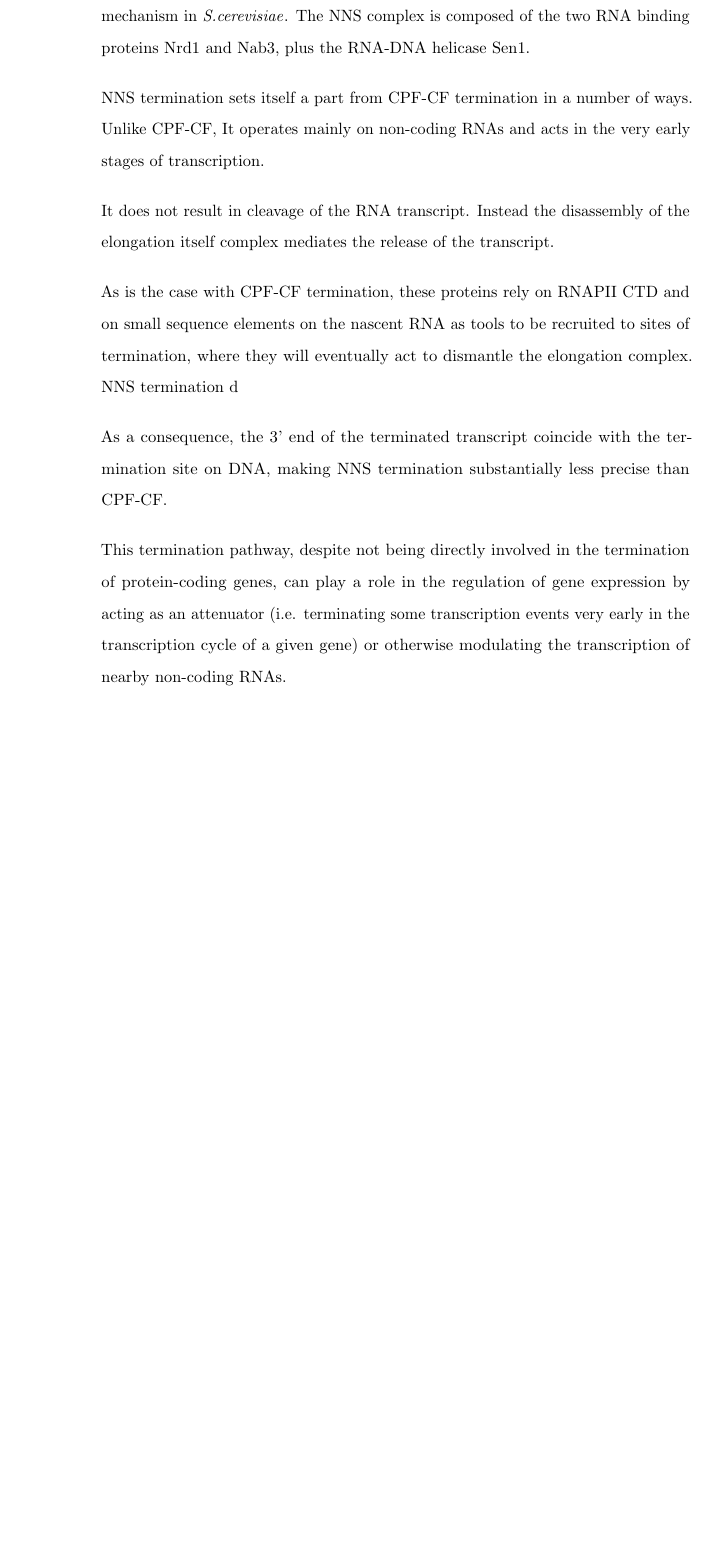
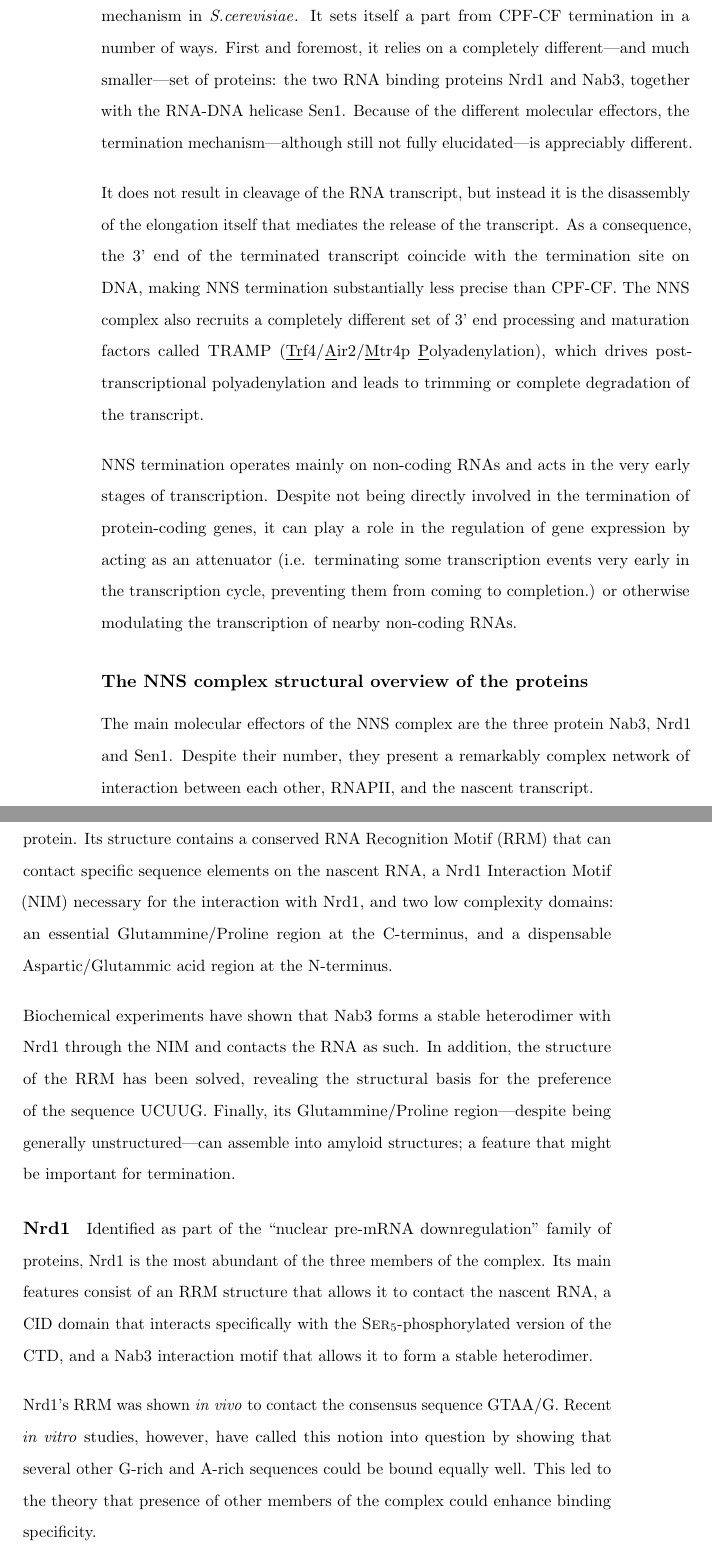
Before and after one commit to Slacanch/PhD_Thesis, a LaTeX thesis (main.tex, which reads acronym_definition.tex, chapters/introduction/transcription/termination.tex): part of page 31 of 35 before the commit and two parts of pages 31 and 32 of 37 after it, the two joined at a grey line, cut so that both start at the same text, the shorter picture padded with empty space. Compiled offline with pdfLaTeX.

Commit message:
begun NNS, added part on the members of the complex.

```diff
--- a/acronym_definition.tex
+++ b/acronym_definition.tex
@@ -20,9 +20,18 @@
 \newacronym{cf1b}{CF1B}{Cleavage Factor 1B}
 \newacronym{cid}{CID}{CTD Interaction Domain}
 \newacronym{cpfa}{CPF}{Cleavage and Polyadenylation Factor}
+\newacronym{rrm}{RRM}{RNA Recognition Motif}
+\newacronym{nim}{NIM}{Nrd1 Interaction Motif}
+\newacronym{nmd}{NMD}{Non-sense Mediated mRNA Decay}
 
 \newglossaryentry{fact}
 {
   name={FACT},
   description={\underline{Fa}cilitates \underline{c}hromatin \underline{t}ranscription},
 }
+
+\newglossaryentry{tramp}
+{
+  name={TRAMP},
+  description={\underline{Tr}f4/\underline{A}ir2/\underline{M}tr4p \underline{P}olyadenylation},
+}
--- a/chapters/introduction/transcription/termination.tex
+++ b/chapters/introduction/transcription/termination.tex
@@ -94,20 +94,39 @@ Despite recent advances and the rise of a unified model for transcription termin
 \subsection{The NNS pathway}
 
 \gls{nns} dependent transcription termination is the second wide-spread termination mechanism in \cer{}.
-The \gls{nns} complex is composed of the two RNA binding proteins Nrd1 and Nab3, plus the RNA-DNA helicase Sen1.
+It sets itself a part from \gls{cpf} termination in a number of ways.
+First and foremost, it relies on a completely different---and much smaller---set of proteins: the two RNA binding proteins Nrd1 and Nab3, together with the RNA-DNA helicase Sen1.
+Because of the different molecular effectors, the termination mechanism---although still not fully elucidated---is appreciably different.
 
-\gls{nns} termination sets itself a part from \gls{cpf} termination in a number of ways.
-Unlike \gls{cpf}, It operates mainly on non-coding RNAs and acts in the very early stages of transcription.
+It does not result in cleavage of the RNA transcript, but instead it is the disassembly of the elongation itself that mediates the release of the transcript.
+As a consequence, the 3' end of the terminated transcript coincide with the termination site on DNA, making \gls{nns} termination substantially less precise than \gls{cpf}.
+The \gls{nns} complex also recruits a completely different set of 3' end processing and maturation factors called \gls{tramp} (\glsdesc{tramp}), which drives post-transcriptional polyadenylation and leads to trimming or complete degradation of the transcript.
+
+\gls{nns} termination operates mainly on non-coding RNAs and acts in the very early stages of transcription.
+Despite not being directly involved in the termination of protein-coding genes, it can play a role in the regulation of gene expression by acting as an attenuator (i.e. terminating some transcription events very early in the transcription cycle, preventing them from coming to completion.) or otherwise modulating the transcription of nearby non-coding RNAs.
 
 
-It does not result in cleavage of the RNA transcript.
-Instead the disassembly of the elongation itself complex mediates the release of the transcript.
+\subsubsection{The NNS complex structural overview of the proteins}
+
+The main molecular effectors of the \gls{nns} complex are the three protein Nab3, Nrd1 and Sen1.
+Despite their number, they present a remarkably complex network of interaction between each other, \gls{pol2}, and the nascent transcript.
+
+\paragraph{Nab3}
+
+This factor was originally identified as a polyadenylated RNA binding protein.
+Its structure contains a conserved \gls{rrm} that can contact specific sequence elements on the nascent RNA, a \gls{nim} necessary for the interaction with Nrd1, and two low complexity domains: an essential Glutammine/Proline region at the C-terminus, and a dispensable Aspartic/Glutammic acid region at the N-terminus.
+
+Biochemical experiments have shown that Nab3 forms a stable heterodimer with Nrd1 through the \gls{nim} and contacts the RNA as such.
+In addition, the structure of the \gls{rrm} has been solved, revealing the structural basis for the preference of the sequence UCUUG.
+Finally, its Glutammine/Proline region---despite being generally unstructured---can assemble into amyloid structures; a feature that might be important for termination.
 
 
+\paragraph{Nrd1}
 
-As is the case with \gls{cpf} termination, these proteins rely on \gls{pol2} \gls{ctd} and on small sequence elements on the nascent RNA as tools to be recruited to sites of termination, where they will eventually act to dismantle the elongation complex.
-\gls{nns} termination d
+Identified as part of the ``nuclear pre-mRNA downregulation" family of proteins, Nrd1 is the most abundant of the three members of the complex.
+Its main features consist of an \gls{rrm} structure that allows it to contact the nascent RNA, a \gls{cid} domain that interacts specifically with the \serf{}-phosphorylated version of the \gls{ctd}, and a Nab3 interaction motif that allows it to form a stable heterodimer.
 
-As a consequence, the 3' end of the terminated transcript coincide with the termination site on DNA, making \gls{nns} termination substantially less precise than \gls{cpf}.
+Nrd1's \gls{rrm} was shown \invivo{} to contact the consensus sequence GTAA/G.
+Recent \invitro{} studies, however, have called this notion into question by showing that several other G-rich and A-rich sequences could be bound equally well.
+This led to the theory that presence of other members of the complex could enhance binding specificity.
 
-This termination pathway, despite not being directly involved in the termination of protein-coding genes, can play a role in the regulation of gene expression by acting as an attenuator (i.e. terminating some  transcription events very early in the transcription cycle of a given gene) or otherwise modulating the transcription of nearby non-coding RNAs.
```
Also changed, not shown: chapters/introduction/transcription/termination.tex (17 more changed lines).
